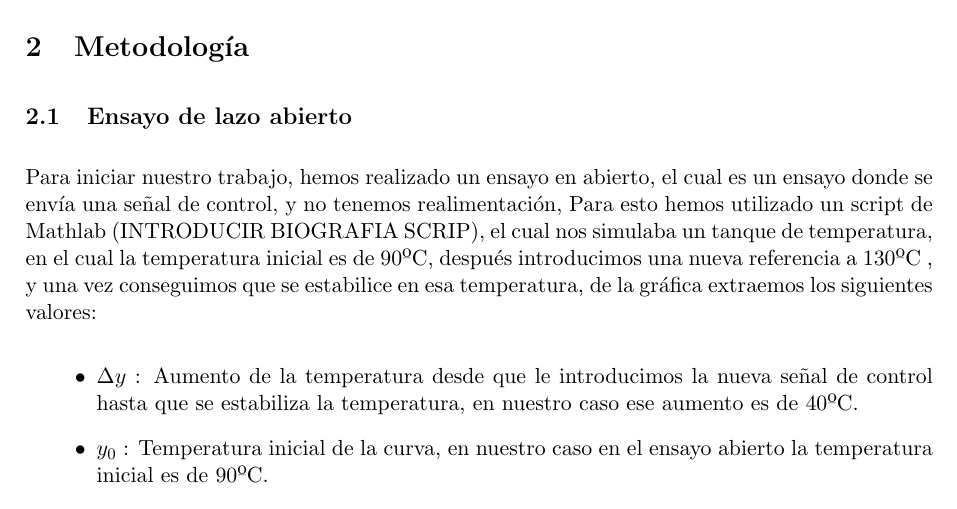
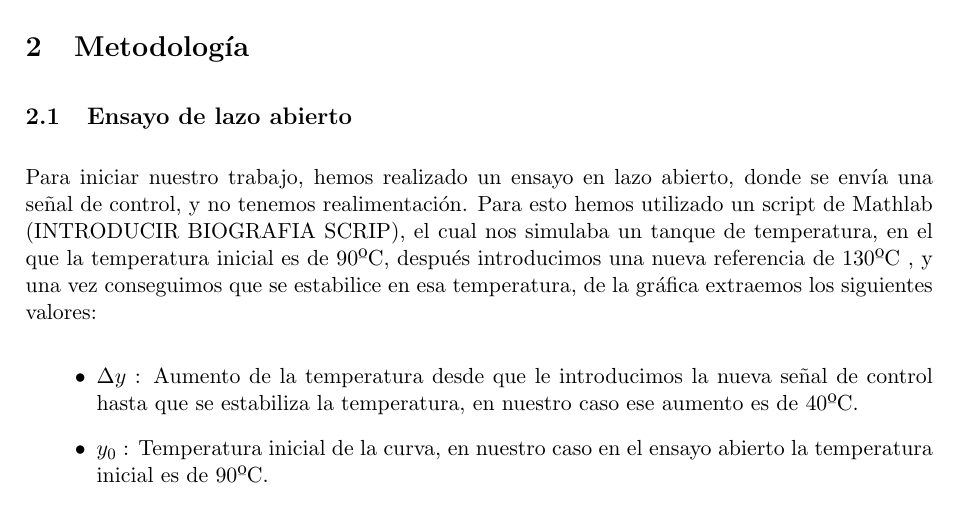
Before and after one commit to cmirlop/CDPI_Memoria1, a LaTeX document (Plantilla LaTeX informes/Informe.tex): part of page 4 of 15, cut so that both start at the same text. Compiled offline with pdfLaTeX.

Commit message:
cambios lazo abierto

```diff
--- a/Plantilla LaTeX informes/Informe.tex
+++ b/Plantilla LaTeX informes/Informe.tex
@@ -79,8 +79,8 @@ Este documento también se puede utilizar como plantilla ya que los formatos son
 \section{Metodología}
 
 \subsection{Ensayo de lazo abierto}
-Para iniciar nuestro trabajo, hemos realizado un ensayo en abierto, el cual es un ensayo donde se envía una señal de control, y no tenemos realimentación,
-Para esto hemos utilizado un script de Mathlab (INTRODUCIR BIOGRAFIA SCRIP), el cual nos simulaba un tanque de temperatura, en el cual la temperatura inicial es de 90ºC, después introducimos una nueva referencia a 130ºC , y una vez conseguimos que se estabilice en esa temperatura, de la gráfica extraemos los siguientes valores:
+Para iniciar nuestro trabajo, hemos realizado un ensayo en lazo abierto, donde se envía una señal de control, y no tenemos realimentación.
+Para esto hemos utilizado un script de Mathlab (INTRODUCIR BIOGRAFIA SCRIP), el cual nos simulaba un tanque de temperatura, en el que la temperatura inicial es de 90ºC, después introducimos una nueva referencia de 130ºC , y una vez conseguimos que se estabilice en esa temperatura, de la gráfica extraemos los siguientes valores:
 \begin{itemize}
     \item $\Delta y$ : Aumento de la temperatura desde que le introducimos la nueva señal de control hasta que se estabiliza la temperatura, en nuestro caso ese aumento es de 40ºC.
 
```
